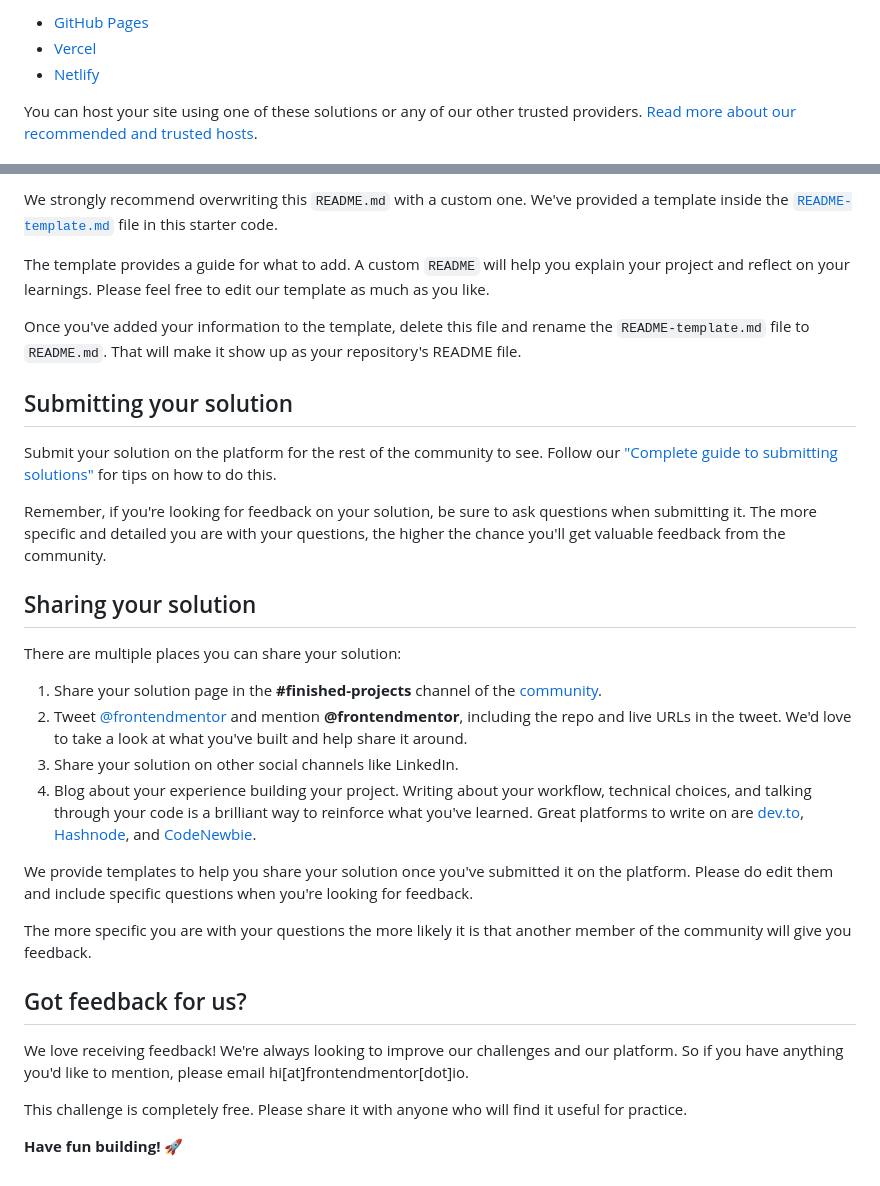
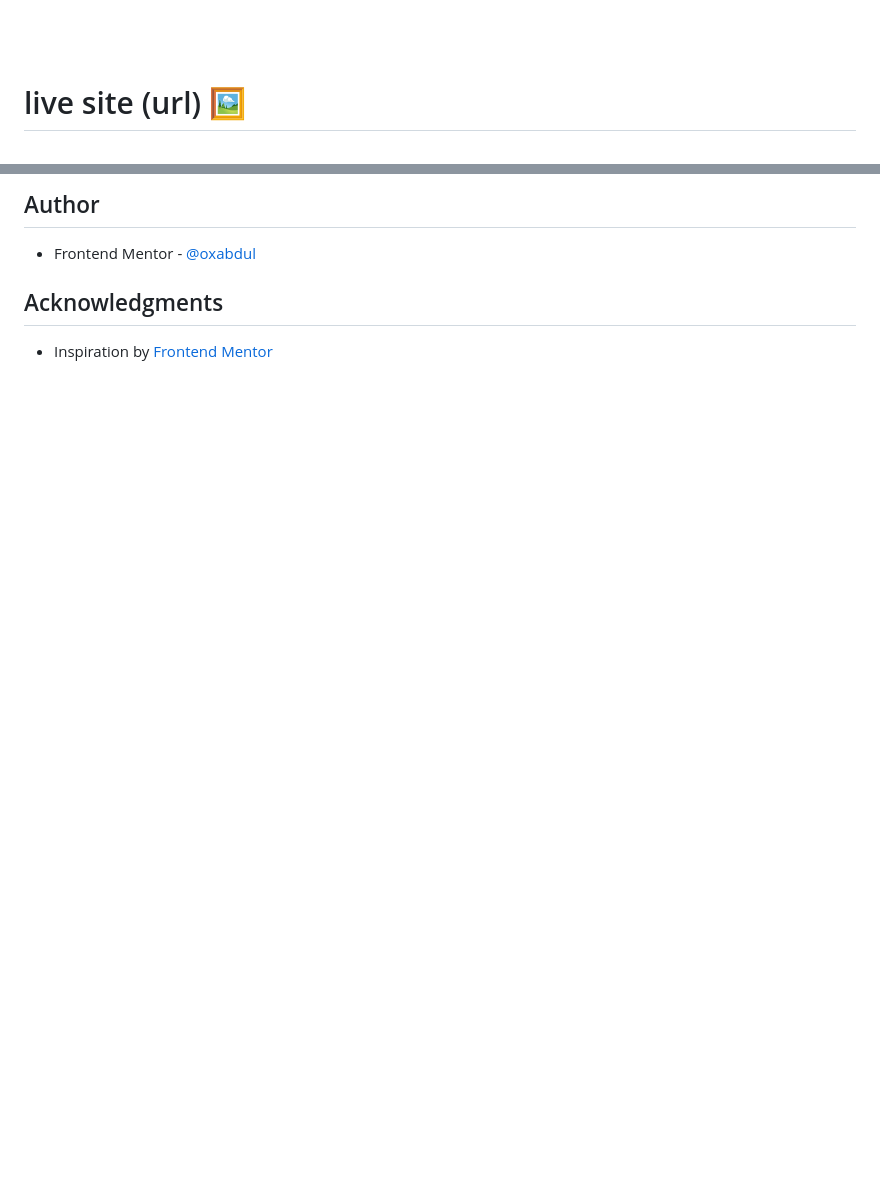
Before and after one commit to 0xabdul/Pricing-component-with-toggle, a Markdown page: README.md, 2 parts joined by grey strips. Rendered like a GitHub page; blank space fills up the shorter version.

```diff
--- a/README.md
+++ b/README.md
@@ -53,7 +62,5 @@ As mentioned above, there are many ways to host your project for free. Our recom
 
-- [GitHub Pages](https://pages.github.com/)
-- [Vercel](https://vercel.com/)
-- [Netlify](https://www.netlify.com/)
+<br><br>
 
-You can host your site using one of these solutions or any of our other trusted providers. [Read more about our recommended and trusted hosts](https://medium.com/frontend-mentor/frontend-mentor-trusted-hosting-providers-bf000dfebe).
+# live site (url) 🖼️<br>
 
@@ -61,33 +71,8 @@ You can host your site using one of these solutions or any of our other trusted
 
-We strongly recommend overwriting this `README.md` with a custom one. We've provided a template inside the [`README-template.md`](./README-template.md) file in this starter code.
+## Author<br>
+- Frontend Mentor - [@oxabdul](https://www.frontendmentor.io/profile/0xAbdul)<br>
 
-The template provides a guide for what to add. A custom `README` will help you explain your project and reflect on your learnings. Please feel free to edit our template as much as you like.
 
-Once you've added your information to the template, delete this file and rename the `README-template.md` file to `README.md`. That will make it show up as your repository's README file.
-
-## Submitting your solution
-
-Submit your solution on the platform for the rest of the community to see. Follow our ["Complete guide to submitting solutions"](https://medium.com/frontend-mentor/a-complete-guide-to-submitting-solutions-on-frontend-mentor-ac6384162248) for tips on how to do this.
-
-Remember, if you're looking for feedback on your solution, be sure to ask questions when submitting it. The more specific and detailed you are with your questions, the higher the chance you'll get valuable feedback from the community.
-
-## Sharing your solution
-
-There are multiple places you can share your solution:
-
-1. Share your solution page in the **#finished-projects** channel of the [community](https://www.frontendmentor.io/community).
-2. Tweet [@frontendmentor](https://twitter.com/frontendmentor) and mention **@frontendmentor**, including the repo and live URLs in the tweet. We'd love to take a look at what you've built and help share it around.
-3. Share your solution on other social channels like LinkedIn.
-4. Blog about your experience building your project. Writing about your workflow, technical choices, and talking through your code is a brilliant way to reinforce what you've learned. Great platforms to write on are [dev.to](https://dev.to/), [Hashnode](https://hashnode.com/), and [CodeNewbie](https://community.codenewbie.org/).
-
-We provide templates to help you share your solution once you've submitted it on the platform. Please do edit them and include specific questions when you're looking for feedback.
-
-The more specific you are with your questions the more likely it is that another member of the community will give you feedback.
-
-## Got feedback for us?
-
-We love receiving feedback! We're always looking to improve our challenges and our platform. So if you have anything you'd like to mention, please email hi[at]frontendmentor[dot]io.
-
-This challenge is completely free. Please share it with anyone who will find it useful for practice.
-
-**Have fun building!** 🚀
+## Acknowledgments<br>
+<ul>
+  <li>Inspiration by <a href="https://www.frontendmentor.io/home">Frontend Mentor</a></li>
```
Also changed, not shown: other parts of README.md (+43 -31 lines).
